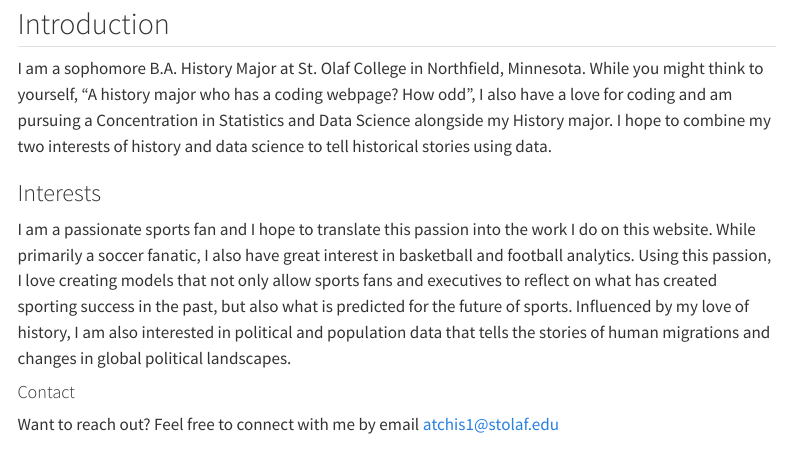
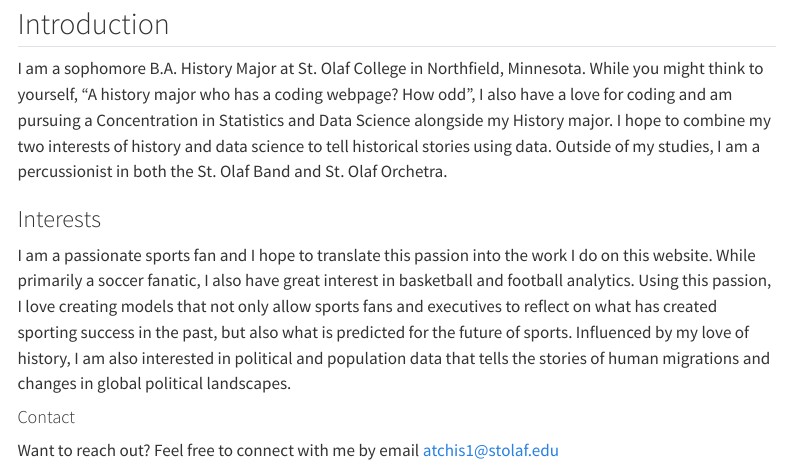
Before and after one commit to evanatchison/evanatchison.github.io, a Quarto document (about.qmd): the page in a window 1100 px wide, from 80 px down. Rendered offline with R 4.5, knitr and Pandoc in place of Quarto, with nearby package versions; menus at the side of the page are left out.

Commit message:
percussionist

```diff
--- a/about.qmd
+++ b/about.qmd
@@ -9,7 +9,7 @@ editor_options:
 
 ## Introduction
 
-I am a sophomore B.A. History Major at St. Olaf College in Northfield, Minnesota. While you might think to yourself, "A history major who has a coding webpage? How odd", I also have a love for coding and am pursuing a Concentration in Statistics and Data Science alongside my History major. I hope to combine my two interests of history and data science to tell historical stories using data.
+I am a sophomore B.A. History Major at St. Olaf College in Northfield, Minnesota. While you might think to yourself, "A history major who has a coding webpage? How odd", I also have a love for coding and am pursuing a Concentration in Statistics and Data Science alongside my History major. I hope to combine my two interests of history and data science to tell historical stories using data. Outside of my studies, I am a percussionist in both the St. Olaf Band and St. Olaf Orchetra.
 
 ### Interests
 
```
